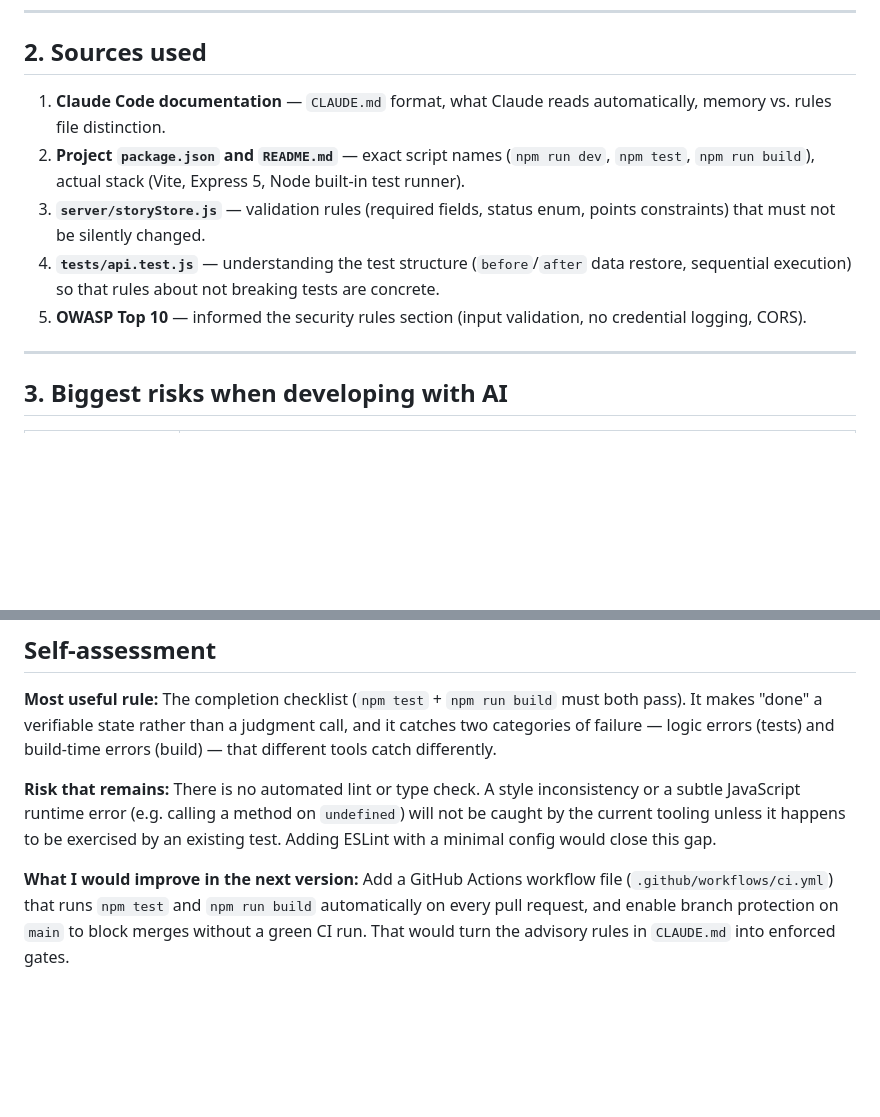
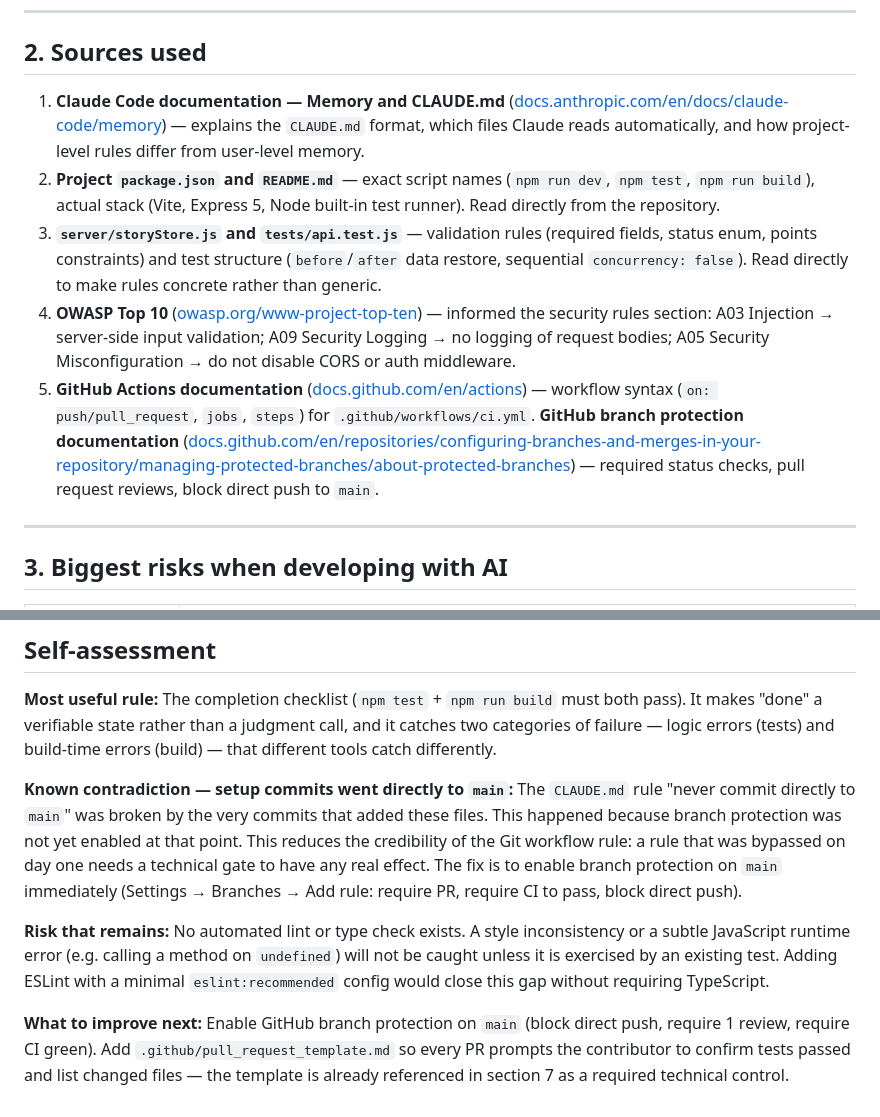
Before and after one commit to vikk-tak25/saskia-agile-tracker, a Markdown page: AI_QUALITY_PLAN.md, 2 parts joined by grey strips. Rendered like a GitHub page; blank space fills up the shorter version.

```diff
--- a/AI_QUALITY_PLAN.md
+++ b/AI_QUALITY_PLAN.md
@@ -16,11 +16,11 @@ First run: commit `340a71e`, triggered via push to `main` — **Success** in 21
 
 ## 2. Sources used
 
-1. **Claude Code documentation** — `CLAUDE.md` format, what Claude reads automatically, memory vs. rules file distinction.
-2. **Project `package.json` and `README.md`** — exact script names (`npm run dev`, `npm test`, `npm run build`), actual stack (Vite, Express 5, Node built-in test runner).
-3. **`server/storyStore.js`** — validation rules (required fields, status enum, points constraints) that must not be silently changed.
-4. **`tests/api.test.js`** — understanding the test structure (`before`/`after` data restore, sequential execution) so that rules about not breaking tests are concrete.
-5. **OWASP Top 10** — informed the security rules section (input validation, no credential logging, CORS).
+1. **Claude Code documentation — Memory and CLAUDE.md** ([docs.anthropic.com/en/docs/claude-code/memory](https://docs.anthropic.com/en/docs/claude-code/memory)) — explains the `CLAUDE.md` format, which files Claude reads automatically, and how project-level rules differ from user-level memory.
+2. **Project `package.json` and `README.md`** — exact script names (`npm run dev`, `npm test`, `npm run build`), actual stack (Vite, Express 5, Node built-in test runner). Read directly from the repository.
+3. **`server/storyStore.js` and `tests/api.test.js`** — validation rules (required fields, status enum, points constraints) and test structure (`before`/`after` data restore, sequential `concurrency: false`). Read directly to make rules concrete rather than generic.
+4. **OWASP Top 10** ([owasp.org/www-project-top-ten](https://owasp.org/www-project-top-ten/)) — informed the security rules section: A03 Injection → server-side input validation; A09 Security Logging → no logging of request bodies; A05 Security Misconfiguration → do not disable CORS or auth middleware.
+5. **GitHub Actions documentation** ([docs.github.com/en/actions](https://docs.github.com/en/actions)) — workflow syntax (`on: push/pull_request`, `jobs`, `steps`) for `.github/workflows/ci.yml`. **GitHub branch protection documentation** ([docs.github.com/en/repositories/configuring-branches-and-merges-in-your-repository/managing-protected-branches/about-protected-branches](https://docs.github.com/en/repositories/configuring-branches-and-merges-in-your-repository/managing-protected-branches/about-protected-branches)) — required status checks, pull request reviews, block direct push to `main`.
 
 ---
 
@@ -87,6 +87,8 @@ Without these technical controls, the `CLAUDE.md` rules are advisory only — th
 
 **Most useful rule:** The completion checklist (`npm test` + `npm run build` must both pass). It makes "done" a verifiable state rather than a judgment call, and it catches two categories of failure — logic errors (tests) and build-time errors (build) — that different tools catch differently.
 
-**Risk that remains:** There is no automated lint or type check. A style inconsistency or a subtle JavaScript runtime error (e.g. calling a method on `undefined`) will not be caught by the current tooling unless it happens to be exercised by an existing test. Adding ESLint with a minimal config would close this gap.
+**Known contradiction — setup commits went directly to `main`:** The `CLAUDE.md` rule "never commit directly to `main`" was broken by the very commits that added these files. This happened because branch protection was not yet enabled at that point. This reduces the credibility of the Git workflow rule: a rule that was bypassed on day one needs a technical gate to have any real effect. The fix is to enable branch protection on `main` immediately (Settings → Branches → Add rule: require PR, require CI to pass, block direct push).
 
-**What I would improve in the next version:** Add a GitHub Actions workflow file (`.github/workflows/ci.yml`) that runs `npm test` and `npm run build` automatically on every pull request, and enable branch protection on `main` to block merges without a green CI run. That would turn the advisory rules in `CLAUDE.md` into enforced gates.
+**Risk that remains:** No automated lint or type check exists. A style inconsistency or a subtle JavaScript runtime error (e.g. calling a method on `undefined`) will not be caught unless it is exercised by an existing test. Adding ESLint with a minimal `eslint:recommended` config would close this gap without requiring TypeScript.
+
+**What to improve next:** Enable GitHub branch protection on `main` (block direct push, require 1 review, require CI green). Add `.github/pull_request_template.md` so every PR prompts the contributor to confirm tests passed and list changed files — the template is already referenced in section 7 as a required technical control.
```
Also changed, not shown: .github/pull_request_template.md (added, +22 -0 lines), CLAUDE.md (+14 -0 lines).
